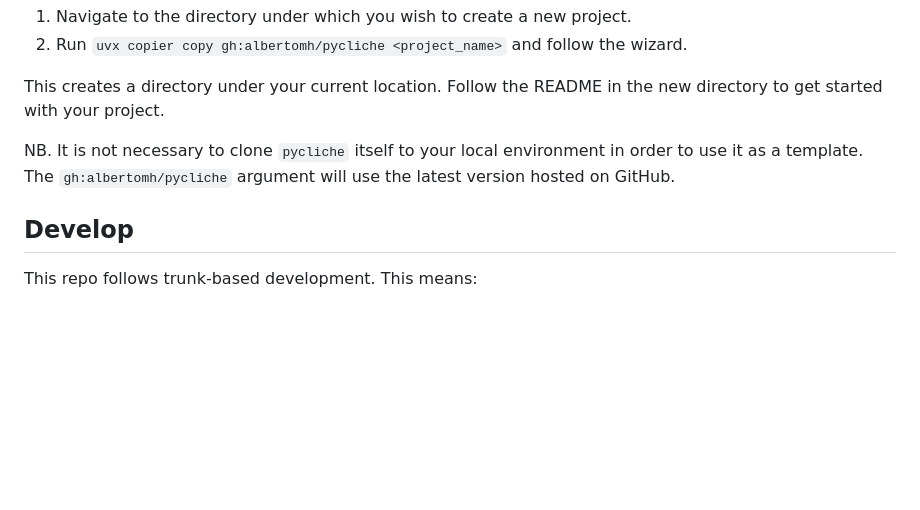
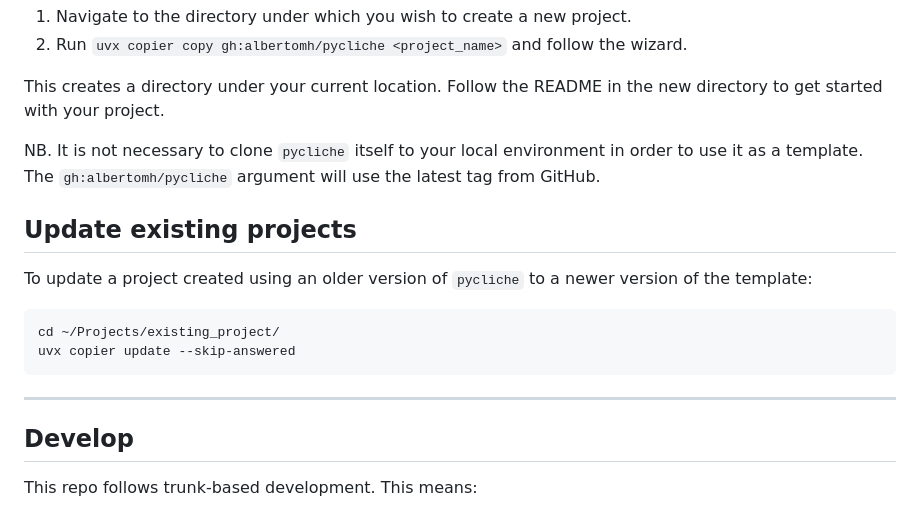
Before and after one commit to yvesmarinho/pycliche, a Markdown page: README.md, the part around the change. GitHub-like rendering; blank space fills up the shorter version.

Commit message:
docs: document how to update existing project to newer version of pycliche

````diff
--- a/README.md
+++ b/README.md
@@ -46,7 +46,19 @@ the new directory to get started with your project.
 
 NB. It is not necessary to clone `pycliche` itself to your local environment
 in order to use it as a template. The `gh:albertomh/pycliche` argument
-will use the latest version hosted on GitHub.
+will use the latest tag from GitHub.
+
+## Update existing projects
+
+To update a project created using an older version of `pycliche` to a newer version of the
+template:
+
+```sh
+cd ~/Projects/existing_project/
+uvx copier update --skip-answered
+```
+
+---
 
 ## Develop
 
````
